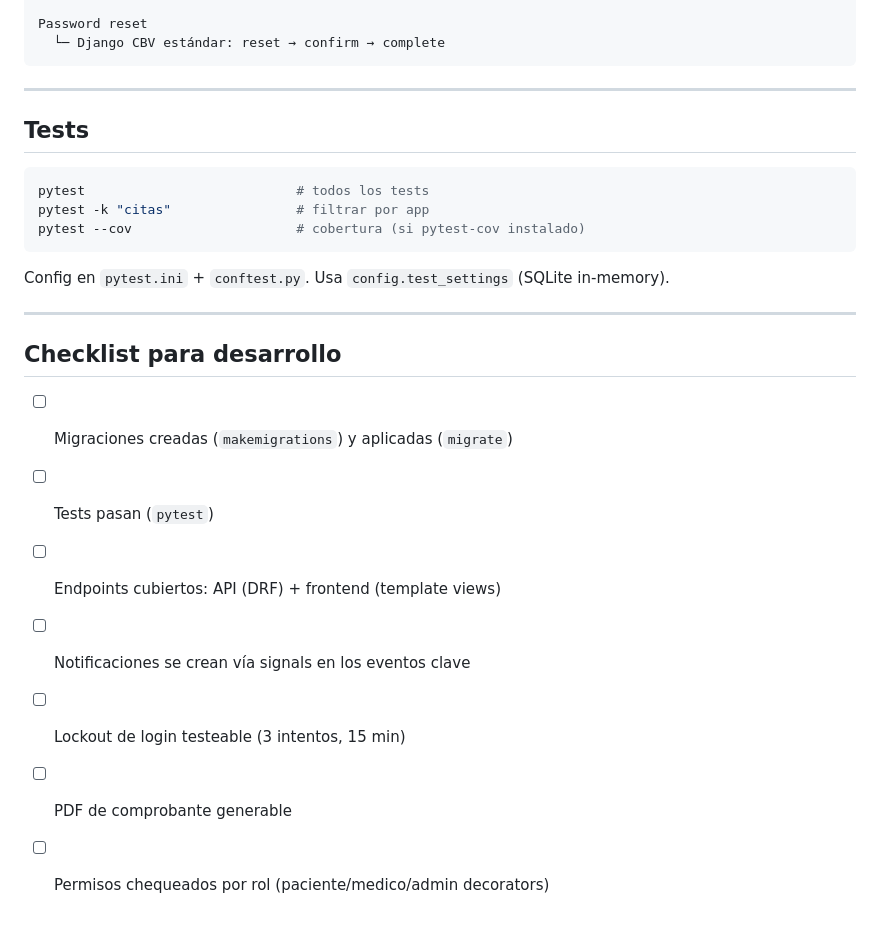
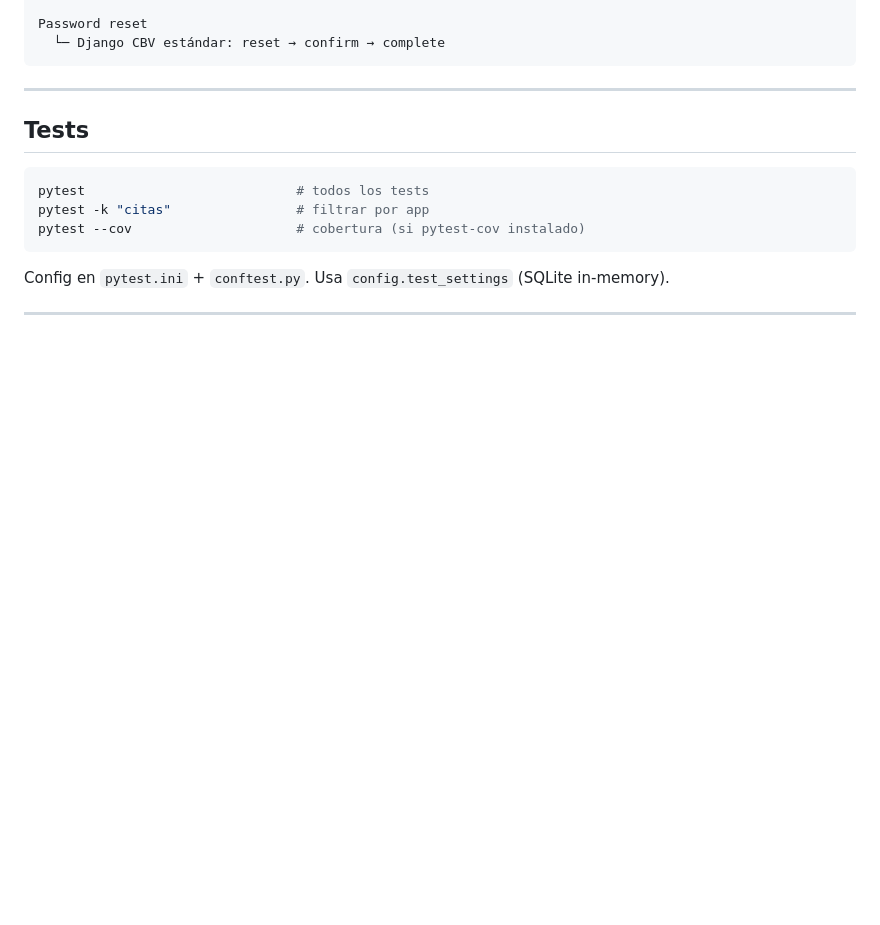
Before and after one commit to MrDylanDev/Medisync, a Markdown page: README.md, the part around the change. Rendered like a GitHub page; blank space fills up the shorter version.

Commit message:
Remove development checklist section
Removed development checklist from README.

```diff
--- a/README.md
+++ b/README.md
@@ -193,13 +193,3 @@ pytest --cov                     # cobertura (si pytest-cov instalado)
 Config en `pytest.ini` + `conftest.py`. Usa `config.test_settings` (SQLite in-memory).
 
 ---
-
-## Checklist para desarrollo
-
-- [ ] Migraciones creadas (`makemigrations`) y aplicadas (`migrate`)
-- [ ] Tests pasan (`pytest`)
-- [ ] Endpoints cubiertos: API (DRF) + frontend (template views)
-- [ ] Notificaciones se crean vía signals en los eventos clave
-- [ ] Lockout de login testeable (3 intentos, 15 min)
-- [ ] PDF de comprobante generable
-- [ ] Permisos chequeados por rol (paciente/medico/admin decorators)
```
